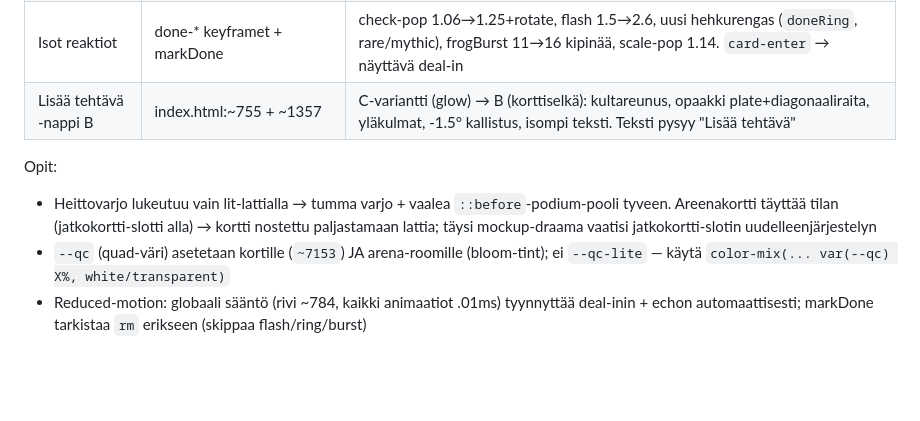
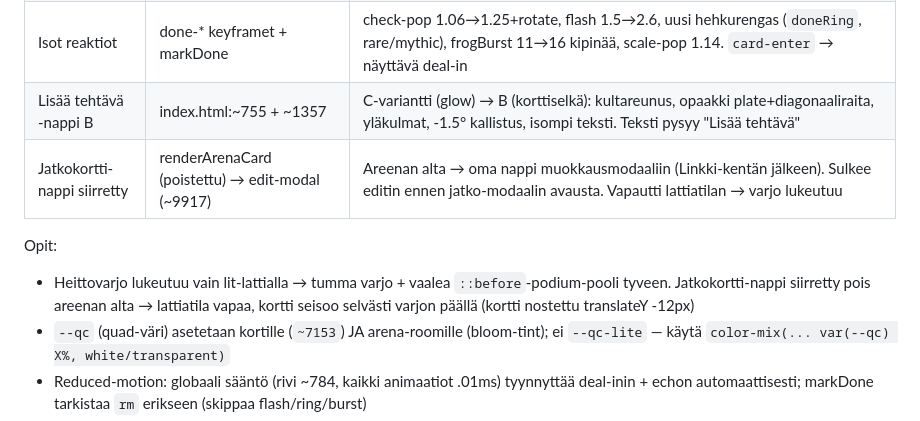
Before and after one commit to joketre3/fokus, a Markdown page: CLAUDE.md, the part around the change. GitHub-like rendering; blank space fills up the shorter version.

Commit message:
docs(claude): jatkokortti-siirto + varjo lukeutuu nyt
Co-Authored-By: Claude Opus 4.8 <noreply@anthropic.com>
Claude-Session: https://claude.ai/code/session_01XTJq3nwgovnmxVDQ2aqL7a

```diff
--- a/CLAUDE.md
+++ b/CLAUDE.md
@@ -281,9 +281,10 @@ Opit:
 | Heittovarjo | `.arena-room__castshadow` + kortti translateY -12px | Kontaktivarjo + podium-valo kortin tyveen (kortti seisoo 3D:nä). Seuraa tiltiä (`--px`/`--shs`, tilt-handler ~8573) |
 | Isot reaktiot | done-* keyframet + markDone | check-pop 1.06→1.25+rotate, flash 1.5→2.6, uusi hehkurengas (`doneRing`, rare/mythic), frogBurst 11→16 kipinää, scale-pop 1.14. `card-enter` → näyttävä deal-in |
 | Lisää tehtävä -nappi B | index.html:~755 + ~1357 | C-variantti (glow) → B (korttiselkä): kultareunus, opaakki plate+diagonaaliraita, yläkulmat, -1.5° kallistus, isompi teksti. Teksti pysyy "Lisää tehtävä" |
+| Jatkokortti-nappi siirretty | renderArenaCard (poistettu) → edit-modal (~9917) | Areenan alta → oma nappi muokkausmodaaliin (Linkki-kentän jälkeen). Sulkee editin ennen jatko-modaalin avausta. Vapautti lattiatilan → varjo lukeutuu |
 
 Opit:
-- Heittovarjo lukeutuu vain lit-lattialla → tumma varjo + vaalea `::before`-podium-pooli tyveen. Areenakortti täyttää tilan (jatkokortti-slotti alla) → kortti nostettu paljastamaan lattia; täysi mockup-draama vaatisi jatkokortti-slotin uudelleenjärjestelyn
+- Heittovarjo lukeutuu vain lit-lattialla → tumma varjo + vaalea `::before`-podium-pooli tyveen. Jatkokortti-nappi siirretty pois areenan alta → lattiatila vapaa, kortti seisoo selvästi varjon päällä (kortti nostettu translateY -12px)
 - `--qc` (quad-väri) asetetaan kortille (`~7153`) JA arena-roomille (bloom-tint); ei `--qc-lite` — käytä `color-mix(... var(--qc) X%, white/transparent)`
 - Reduced-motion: globaali sääntö (rivi ~784, kaikki animaatiot .01ms) tyynnyttää deal-inin + echon automaattisesti; markDone tarkistaa `rm` erikseen (skippaa flash/ring/burst)
 - Guardit: perf-lite piilottaa echon+varjon (blur-raskaat); testattu usva/havu/aurinko + lite
```
